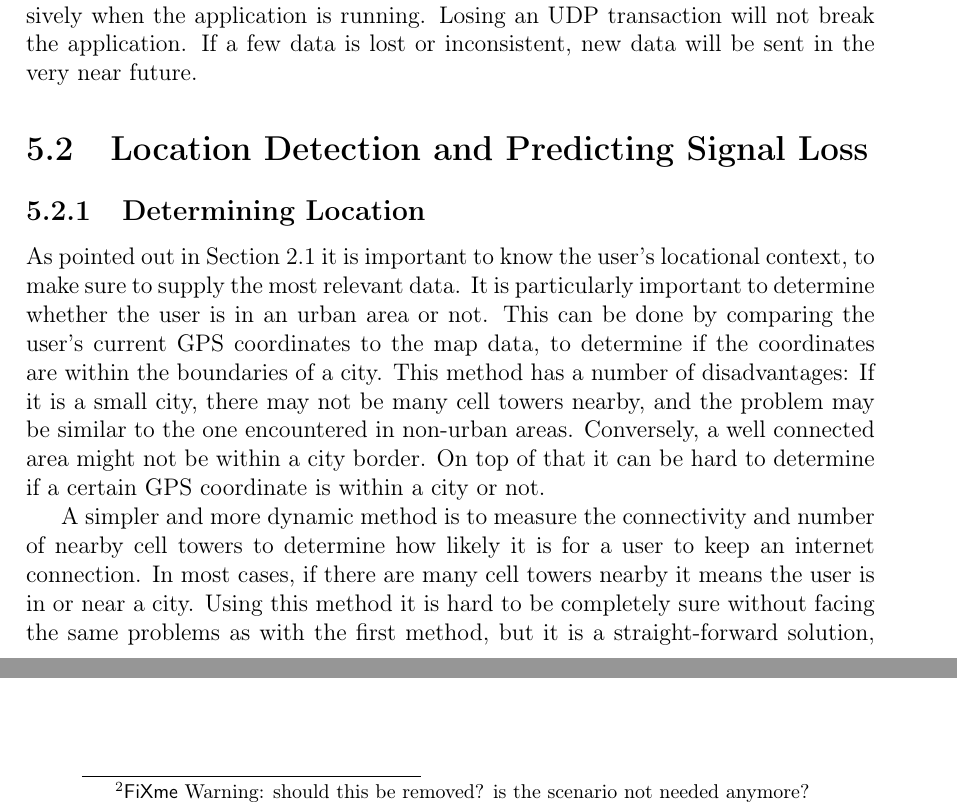
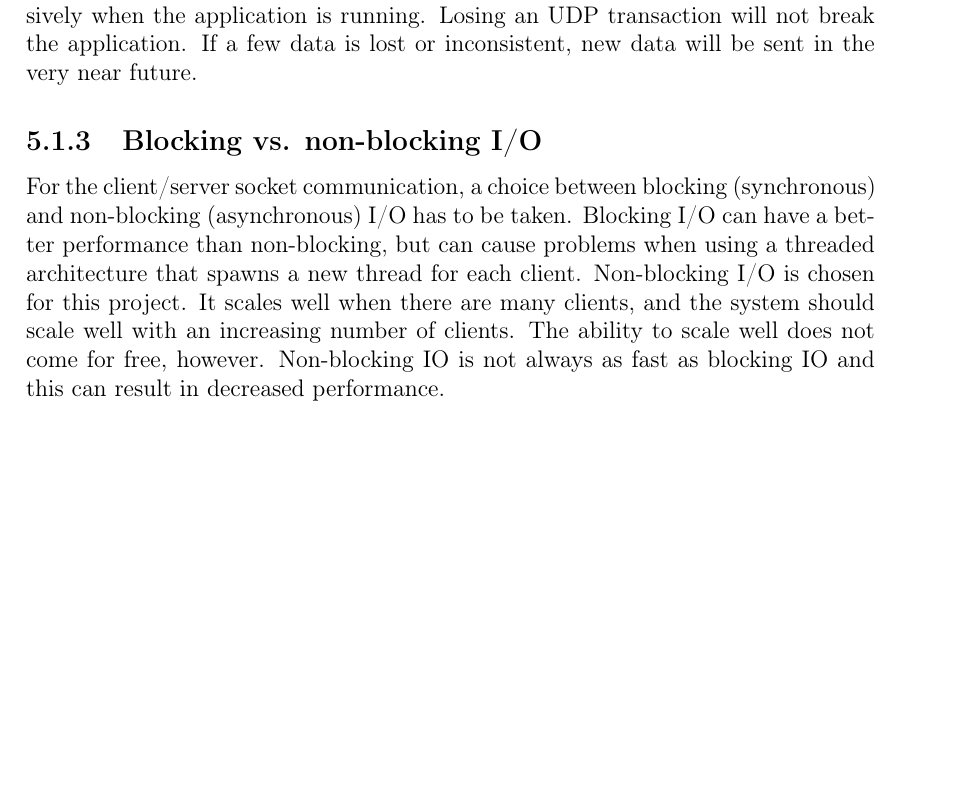
Before and after one commit to cnduru/sw7, a LaTeX book (report/main.tex, which reads report/indhold/teori/blockingvsnonblocking.tex): two parts of pages 10 and 11 of 13 before the commit and part of page 10 of 12 after it, the two joined at a grey line, cut so that both start at the same text, the shorter picture padded with empty space. Compiled offline with pdfLaTeX.

Commit message:
Wrote something about why non-blocking IO is used

```diff
--- /dev/null
+++ b/report/indhold/teori/blockingvsnonblocking.tex
@@ -0,0 +1,6 @@
+\subsection{Blocking vs. non-blocking I/O}
+For the client/server socket communication, a choice between blocking (synchronous) and non-blocking (asynchronous) I/O has to be taken.
+% % blocking % %
+Blocking I/O can have a better performance than non-blocking, but can cause problems when using a threaded architecture that spawns a new thread for each client.
+% % non-blocking % %
+Non-blocking I/O is chosen for this project. It scales well when there are many clients, and the system should scale well with an increasing number of clients. The ability to scale well does not come for free, however. Non-blocking IO is not always as fast as blocking IO and this can result in decreased performance.
```
Also changed, not shown: report/main.tex (+2 -1 lines).
